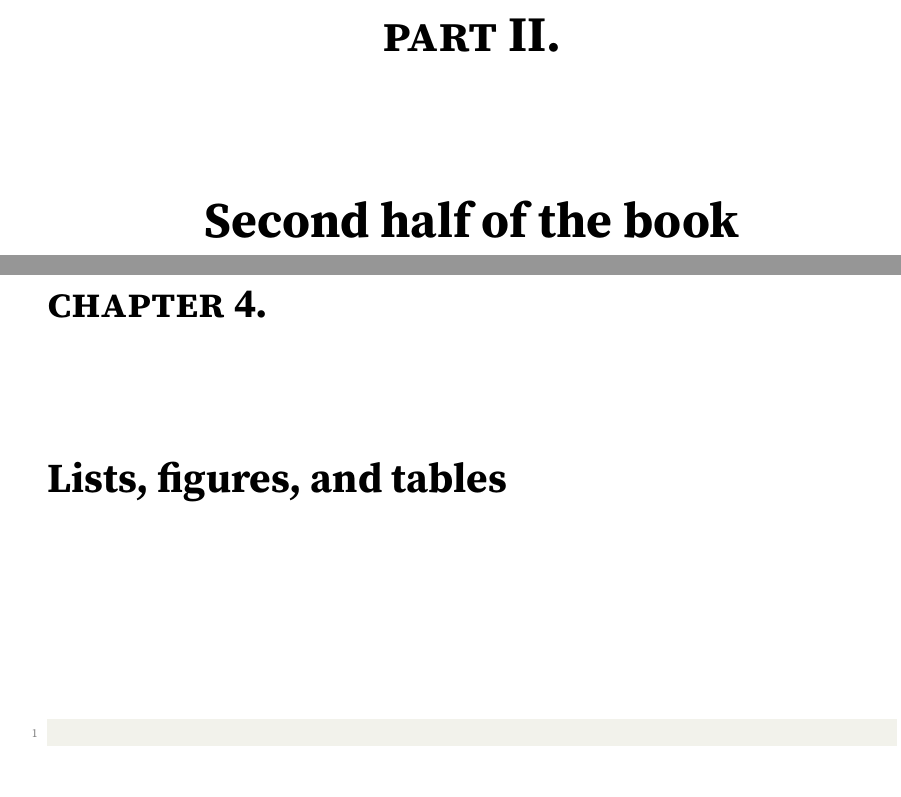
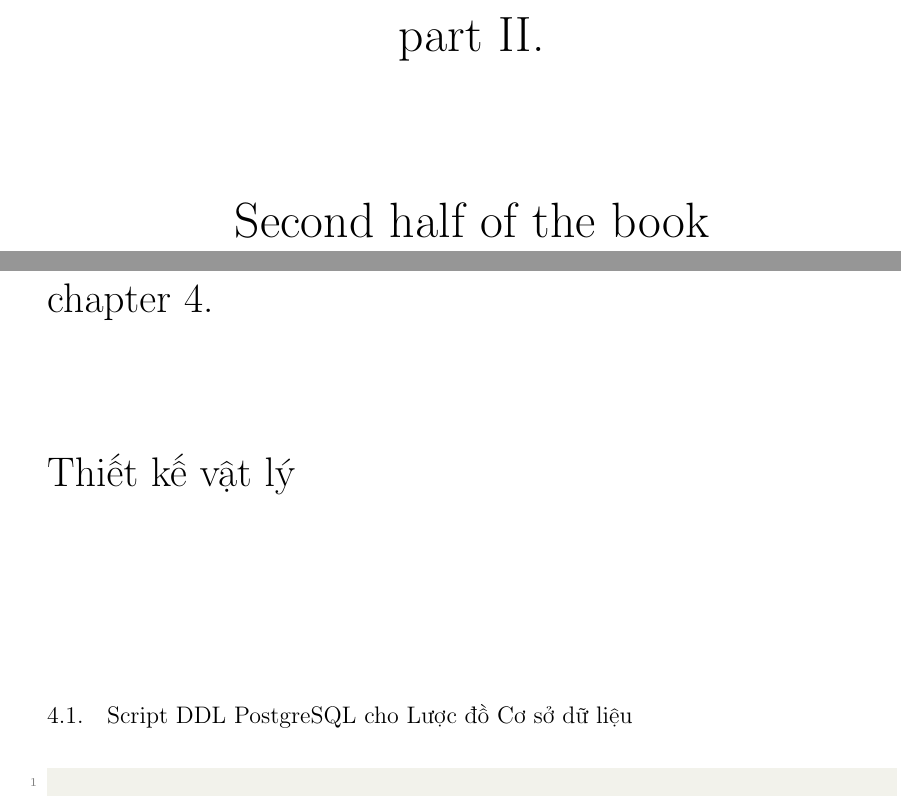
Before and after one commit to thudoan009-boop/nhom1-thietkecosodulieu, a LaTeX thesis (book.tex, which reads chapter4/tv4.tex): two parts of pages 25 and 27 of 32, joined at a grey line, cut so that both start at the same text, the shorter picture padded with empty space. Compiled offline with pdfLaTeX.

Commit message:
update_stage3_tv4

```diff
--- a/book.tex
+++ b/book.tex
@@ -1,8 +1,10 @@
 \documentclass[letterpaper,11pt,leqno]{book}
 \usepackage{book}
-% --- THÊM ĐOẠN NÀY VÀO PREAMBLE (TRƯỚC \begin{document}) TRONG FILE MAIN ---
 \usepackage{listings}
 \usepackage{xcolor}
+\usepackage[utf8]{inputenc}
+\usepackage[T5]{fontenc}
+\usepackage[vietnamese]{babel}
 
 \definecolor{codegreen}{rgb}{0,0.6,0}
 \definecolor{codegray}{rgb}{0.5,0.5,0.5}
@@ -103,7 +105,7 @@
 
 \part{Second half of the book}\label{p:second}
 
-\chapter{Lists, figures, and tables}\label{c:figures}
+\chapter{Thiết kế vật lý}\label{c:thietkevatly}
 
 \input{chapter4}
 
--- a/chapter4/tv4.tex
+++ b/chapter4/tv4.tex
@@ -1,3 +1,5 @@
+\setcounter{subsection}{1}
+\section{Script DDL PostgreSQL cho Lược đồ Cơ sở dữ liệu}
 \begin{lstlisting}[language=SQL, title={STAGE 3 - DDL SCRIPT (PostgreSQL)}]
 
 CREATE TABLE templates (
```
Also changed, not shown: book.pdf.
